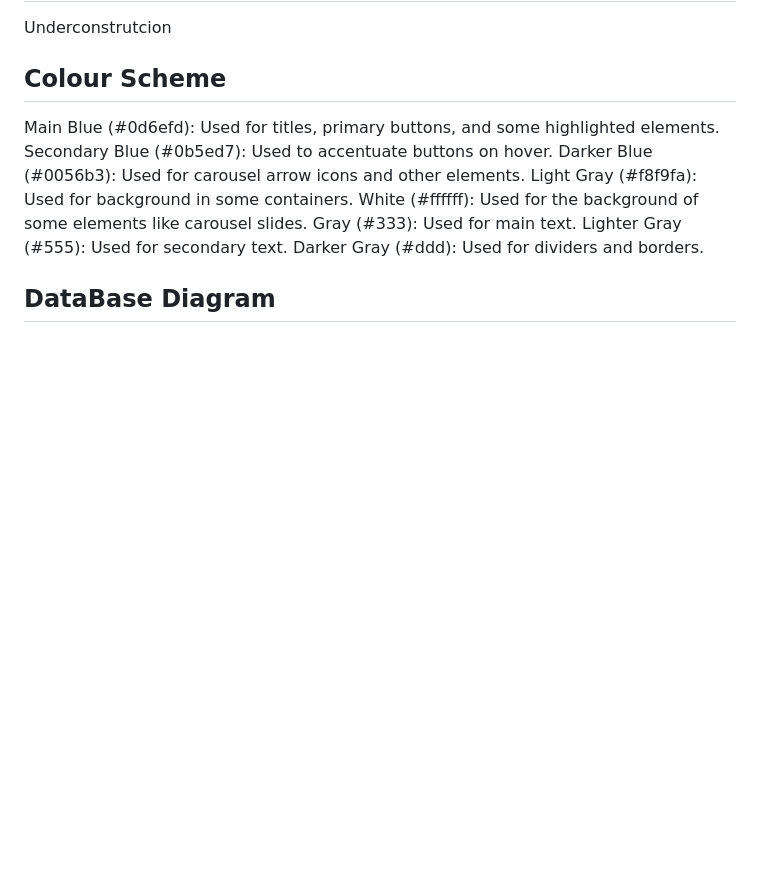
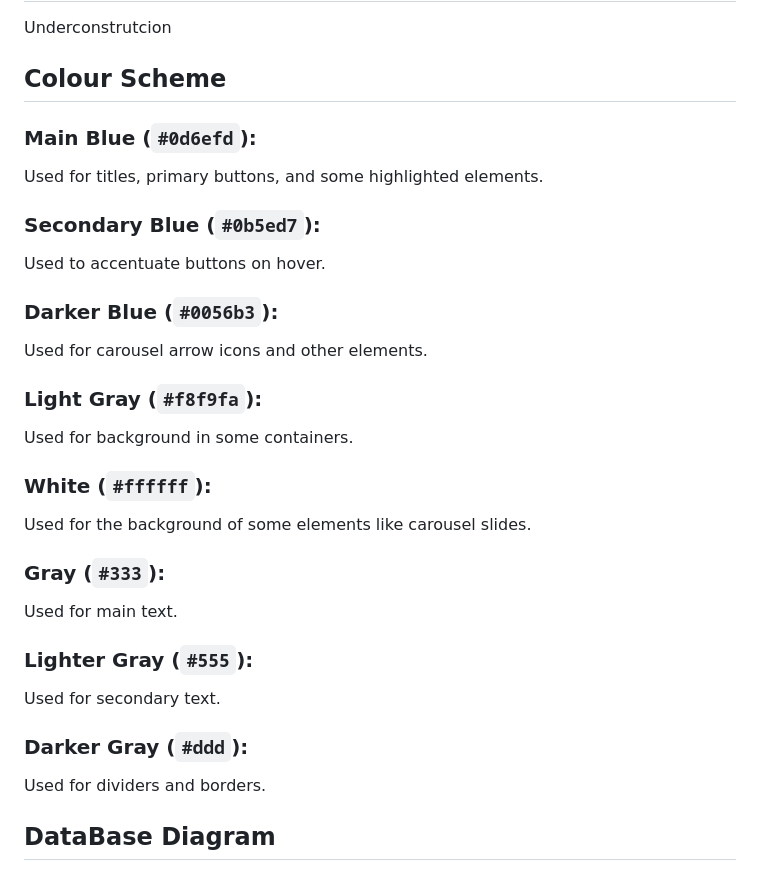
Before and after one commit to dhardi/hoteljeri, a Markdown page: README.md, the part around the change. Rendered like a GitHub page; blank space fills up the shorter version.

Commit message:
add colour on readme

```diff
--- a/README.md
+++ b/README.md
@@ -105,14 +105,29 @@ Underconstrutcion
 
 ## Colour Scheme
 
-Main Blue (#0d6efd): Used for titles, primary buttons, and some highlighted elements.
-Secondary Blue (#0b5ed7): Used to accentuate buttons on hover.
-Darker Blue (#0056b3): Used for carousel arrow icons and other elements.
-Light Gray (#f8f9fa): Used for background in some containers.
-White (#ffffff): Used for the background of some elements like carousel slides.
-Gray (#333): Used for main text.
-Lighter Gray (#555): Used for secondary text.
-Darker Gray (#ddd): Used for dividers and borders.
+### Main Blue (`#0d6efd`):
+Used for titles, primary buttons, and some highlighted elements.
+
+### Secondary Blue (`#0b5ed7`):
+Used to accentuate buttons on hover.
+
+### Darker Blue (`#0056b3`):
+Used for carousel arrow icons and other elements.
+
+### Light Gray (`#f8f9fa`):
+Used for background in some containers.
+
+### White (`#ffffff`):
+Used for the background of some elements like carousel slides.
+
+### Gray (`#333`):
+Used for main text.
+
+### Lighter Gray (`#555`):
+Used for secondary text.
+
+### Darker Gray (`#ddd`):
+Used for dividers and borders.
 
 ## DataBase Diagram
 
```
